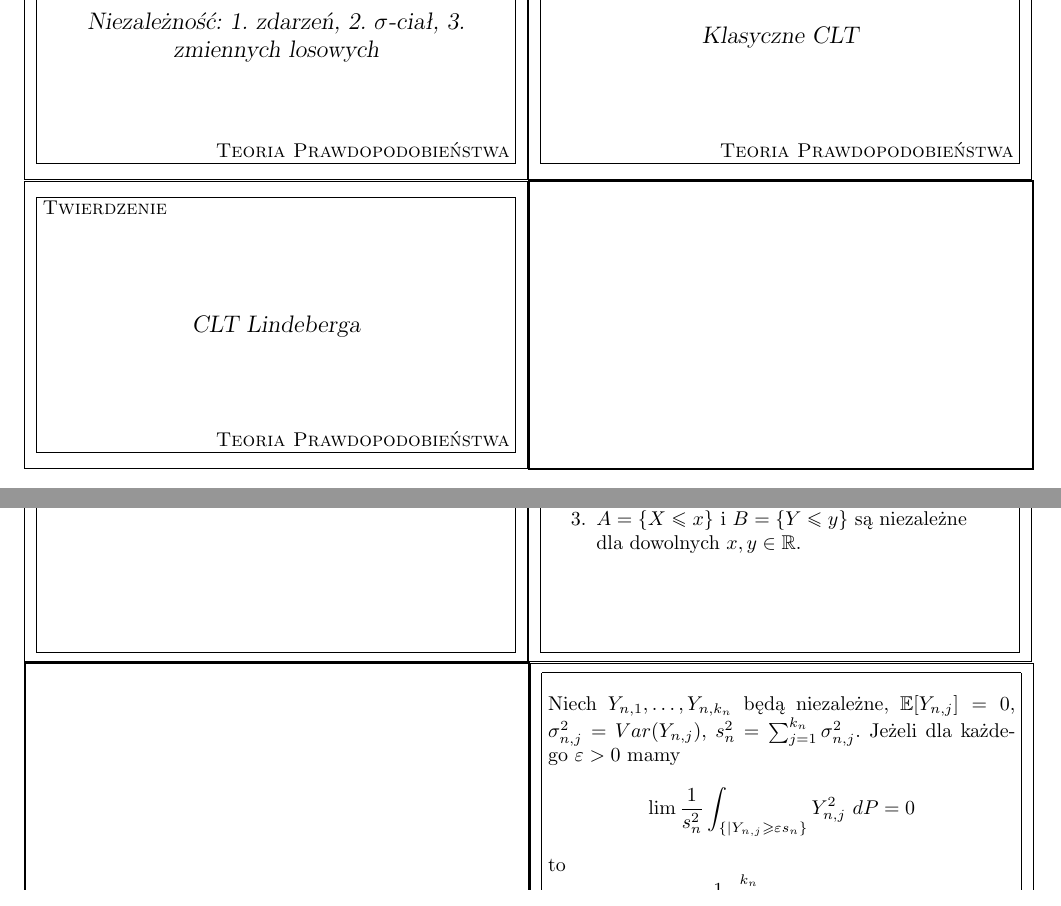
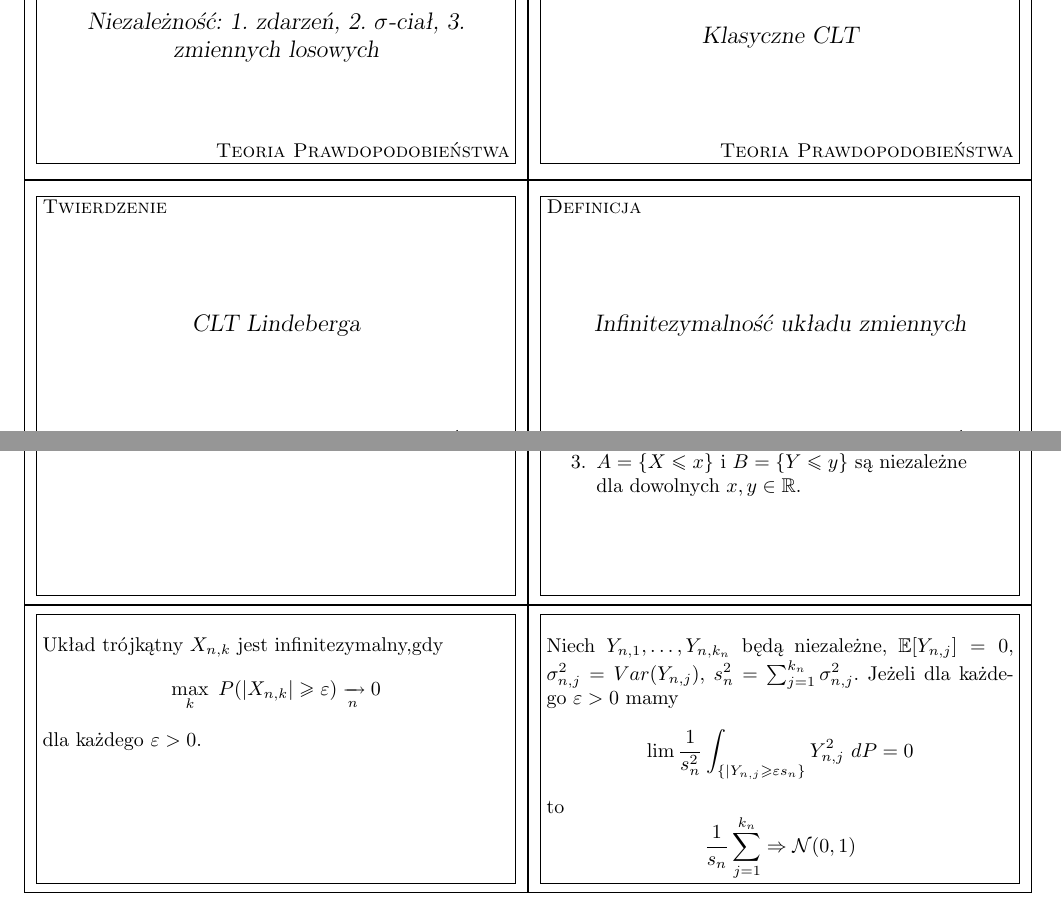
Before and after one commit to szubinskik/yurek_the_game, a LaTeX document (yurek_the_game.tex): two parts of pages 3 and 4 of 4, joined at a grey line, cut so that both start at the same text. Compiled offline with pdfLaTeX.

Commit message:
[add] Infinitezymalność układu zmiennych

```diff
--- a/yurek_the_game.tex
+++ b/yurek_the_game.tex
@@ -183,4 +183,11 @@ to
 $$ \frac{1}{s_n} \sum_{j = 1}^{k_n} \Rightarrow \mathcal{N}(0, 1)$$
 \end{flashcard}
 
+\begin{flashcard}[Definicja]{Infinitezymalność układu zmiennych}
+
+\smallskip
+Układ trójkątny $X_{n, k}$ jest infinitezymalny,gdy
+$$\max_k \ P(|X_{n, k}| \geq \varepsilon) \xrightarrow[n]{} 0$$ dla każdego $\varepsilon > 0$.
+\end{flashcard}
+
 \end{document}
```
